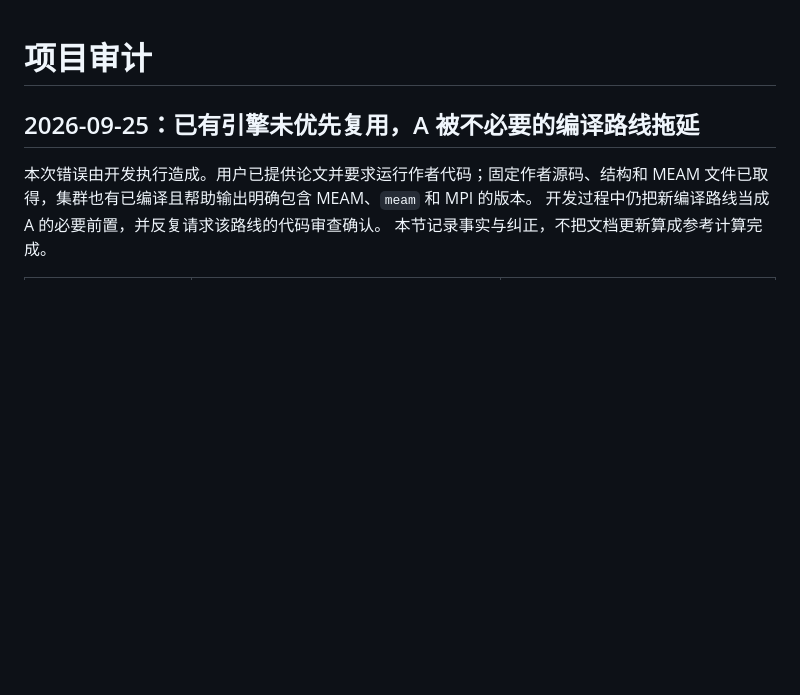
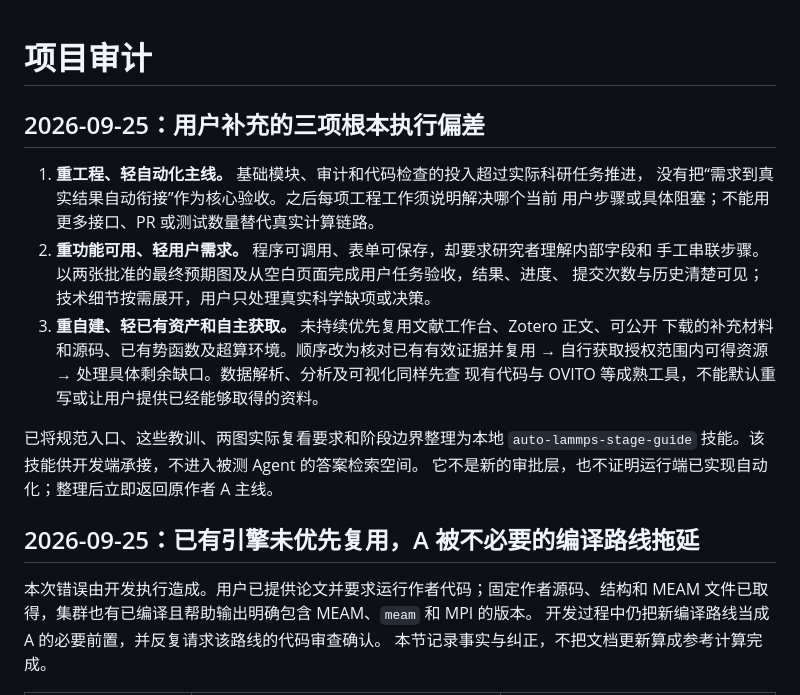
Before and after one commit to XPYY233/auto-lammps-run, a Markdown page: docs/AUDIT.md, the part around the change. Rendered like a GitHub page; blank space fills up the shorter version.

Commit message:
Capture automation usability and reuse lessons in stage guidance

```diff
--- a/docs/AUDIT.md
+++ b/docs/AUDIT.md
@@ -1,4 +1,21 @@
 # 项目审计
+
+## 2026-09-25：用户补充的三项根本执行偏差
+
+1. **重工程、轻自动化主线。** 基础模块、审计和代码检查的投入超过实际科研任务推进，
+   没有把“需求到真实结果自动衔接”作为核心验收。之后每项工程工作须说明解决哪个当前
+   用户步骤或具体阻塞；不能用更多接口、PR 或测试数量替代真实计算链路。
+2. **重功能可用、轻用户需求。** 程序可调用、表单可保存，却要求研究者理解内部字段和
+   手工串联步骤。以两张批准的最终预期图及从空白页面完成用户任务验收，结果、进度、
+   提交次数与历史清楚可见；技术细节按需展开，用户只处理真实科学缺项或决策。
+3. **重自建、轻已有资产和自主获取。** 未持续优先复用文献工作台、Zotero 正文、可公开
+   下载的补充材料和源码、已有势函数及超算环境。顺序改为核对已有有效证据并复用 →
+   自行获取授权范围内可得资源 → 处理具体剩余缺口。数据解析、分析及可视化同样先查
+   现有代码与 OVITO 等成熟工具，不能默认重写或让用户提供已经能够取得的资料。
+
+已将规范入口、这些教训、两图实际复看要求和阶段边界整理为本地
+`auto-lammps-stage-guide` 技能。该技能供开发端承接，不进入被测 Agent 的答案检索空间。
+它不是新的审批层，也不证明运行端已实现自动化；整理后立即返回原作者 A 主线。
 
 ## 2026-09-25：已有引擎未优先复用，A 被不必要的编译路线拖延
 
```
Also changed, not shown: AGENTS.md (+9 -0 lines), docs/PROGRESS.md (+4 -0 lines).
